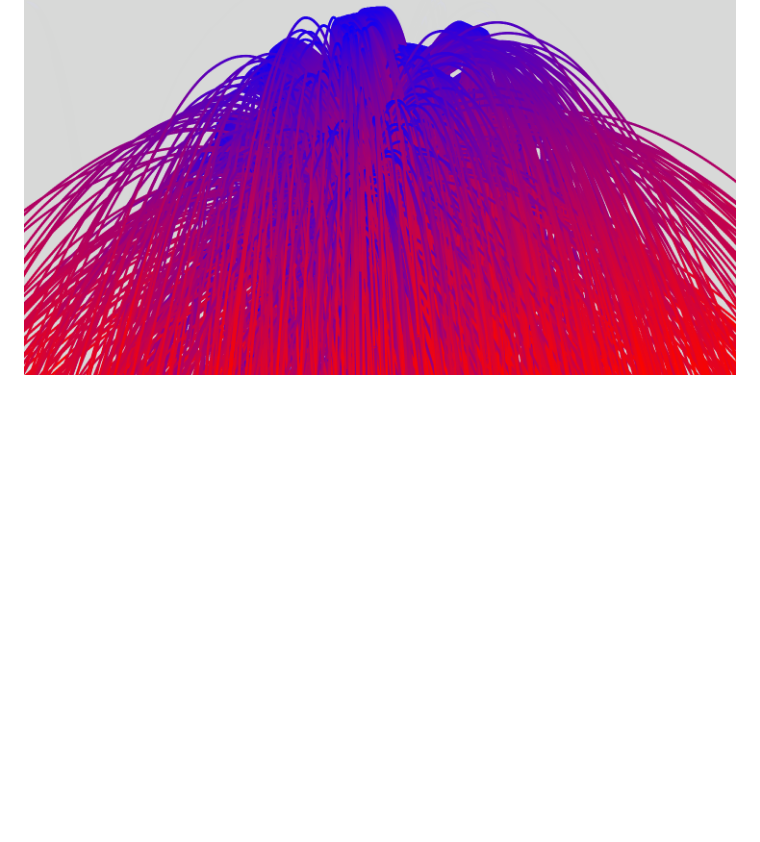
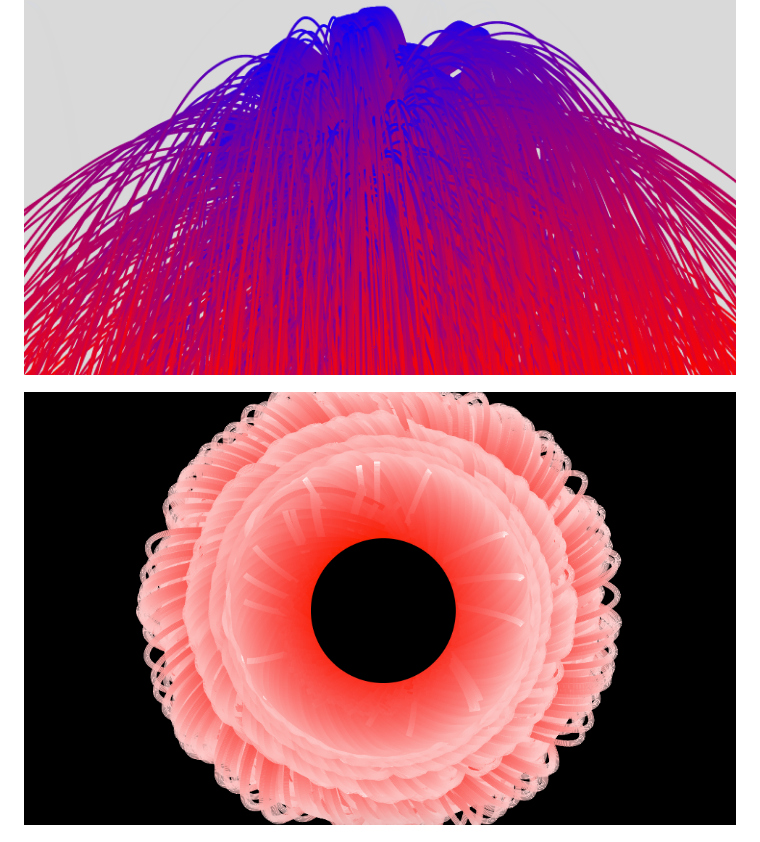
Before and after one commit to DavidMcLaughlin208/cascading-pixels, a Markdown page: README.md, the part around the change. Drawn GitHub-style; pictures changed too: images/rose.png (added); blank space fills up the shorter version.

Commit message:
Add color threshold slider and image

```diff
--- a/README.md
+++ b/README.md
@@ -13,6 +13,8 @@ The aim is to provide the user with a meaningful set of tools to interact with t
 
 ![image](/images/cascading.png)
 
+![image](/images/rose.png)
+
 ![image](/images/tunnels.png)
 
 ![image](/images/equalizer.png)
```
Also changed, not shown: 5 other files.
